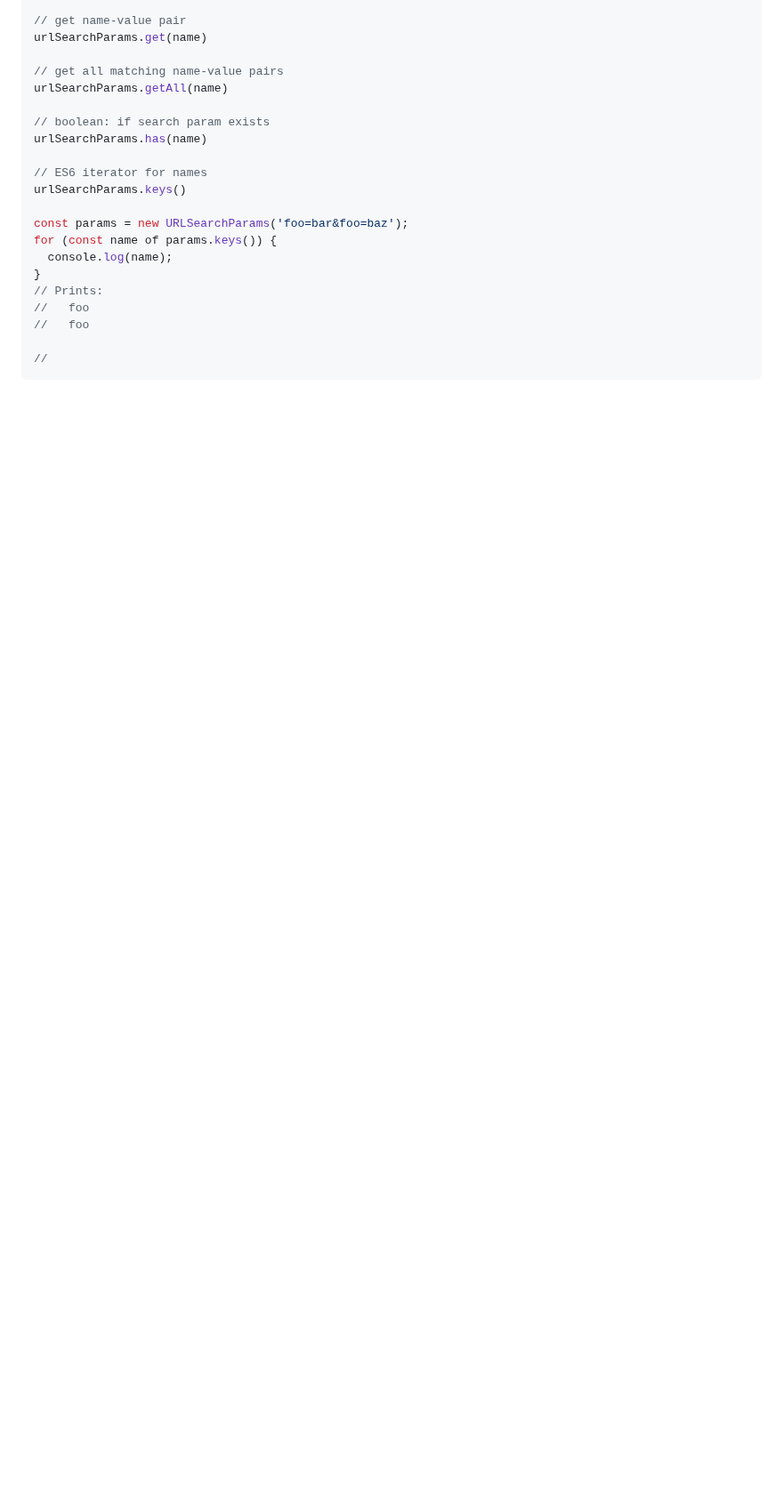
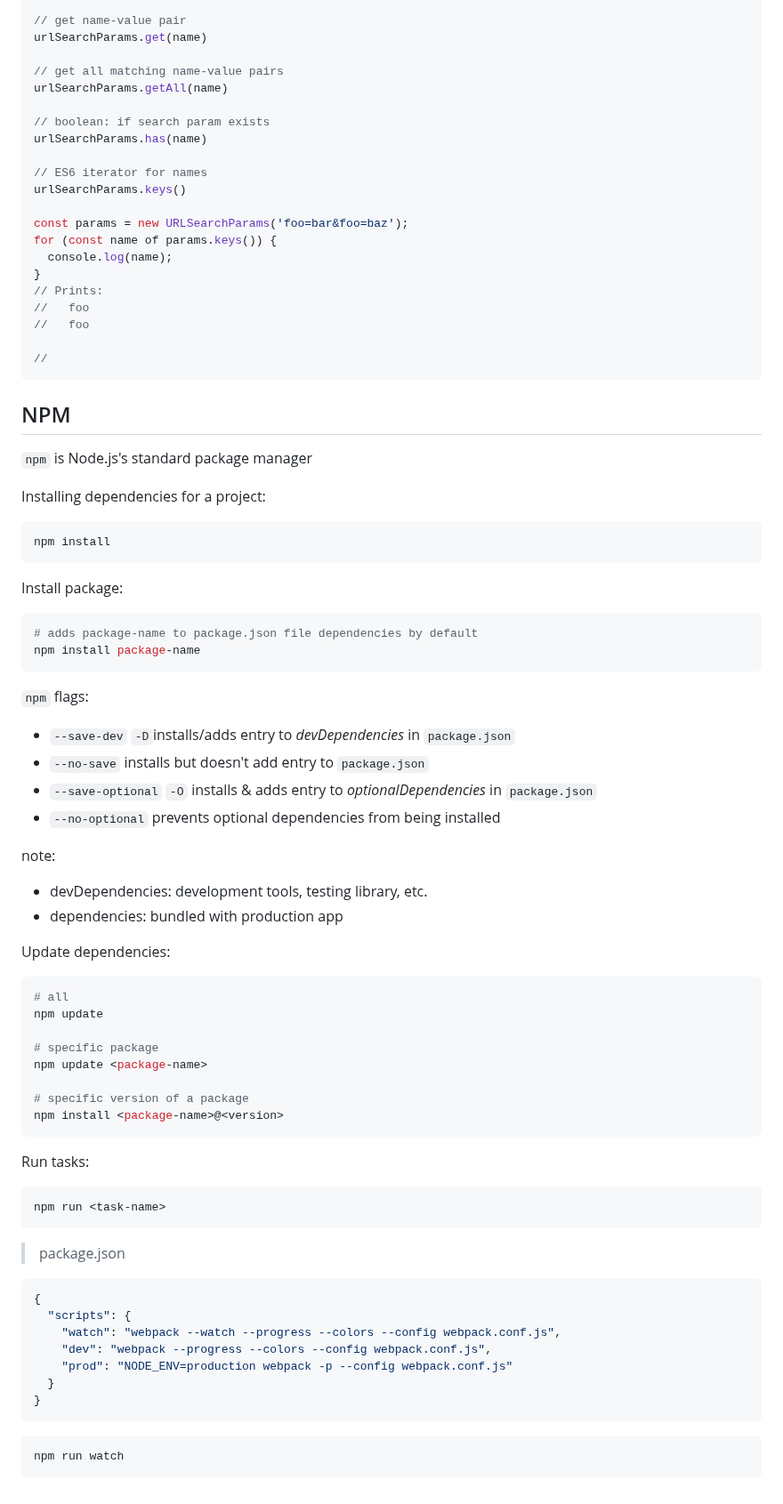
Before and after one commit to bmilcs/odin-project, a Markdown page: nodejs.md, the part around the change. Shown at 89% size. GitHub-like rendering; blank space fills up the shorter version.

Commit message:
Add npm notes to nodejs

````diff
--- a/nodejs.md
+++ b/nodejs.md
@@ -1296,3 +1296,67 @@ for (const name of params.keys()) {
 
 //
 ```
+
+## NPM
+
+`npm` is Node.js's standard package manager
+
+Installing dependencies for a project:
+
+```sh
+npm install
+```
+
+Install package:
+
+```sh
+# adds package-name to package.json file dependencies by default
+npm install package-name
+```
+
+`npm` flags:
+
+- `--save-dev` `-D`installs/adds entry to _devDependencies_ in `package.json`
+- `--no-save` installs but doesn't add entry to `package.json`
+- `--save-optional` `-O` installs & adds entry to _optionalDependencies_ in `package.json`
+- `--no-optional` prevents optional dependencies from being installed
+
+note:
+
+- devDependencies: development tools, testing library, etc.
+- dependencies: bundled with production app
+
+Update dependencies:
+
+```sh
+# all
+npm update
+
+# specific package
+npm update <package-name>
+
+# specific version of a package
+npm install <package-name>@<version>
+```
+
+Run tasks:
+
+```sh
+npm run <task-name>
+```
+
+> package.json
+
+```json
+{
+  "scripts": {
+    "watch": "webpack --watch --progress --colors --config webpack.conf.js",
+    "dev": "webpack --progress --colors --config webpack.conf.js",
+    "prod": "NODE_ENV=production webpack -p --config webpack.conf.js"
+  }
+}
+```
+
+```sh
+npm run watch
+```
````
